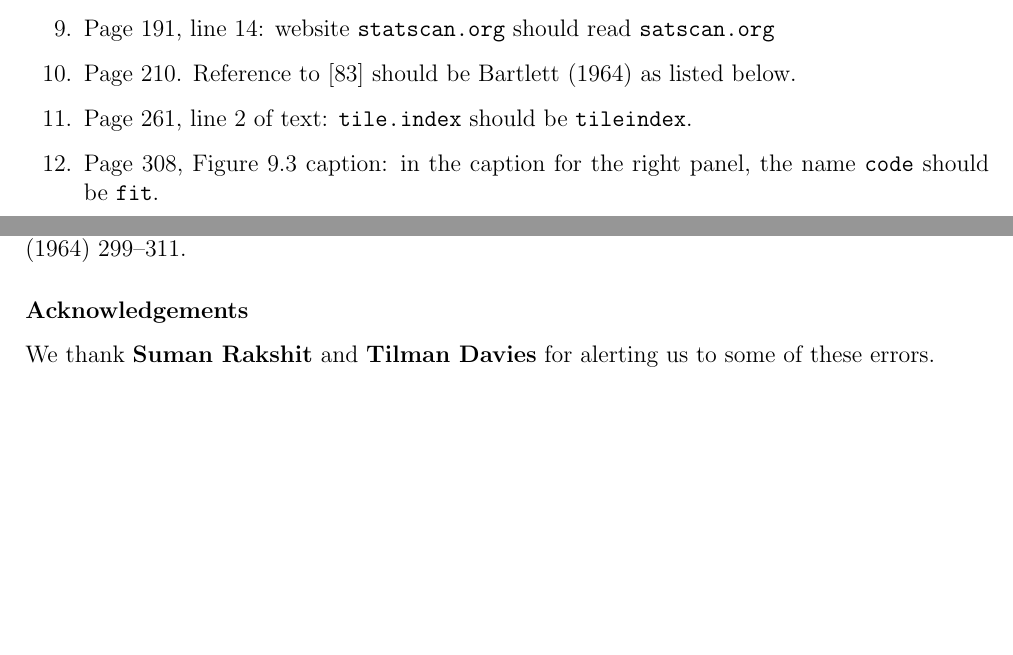
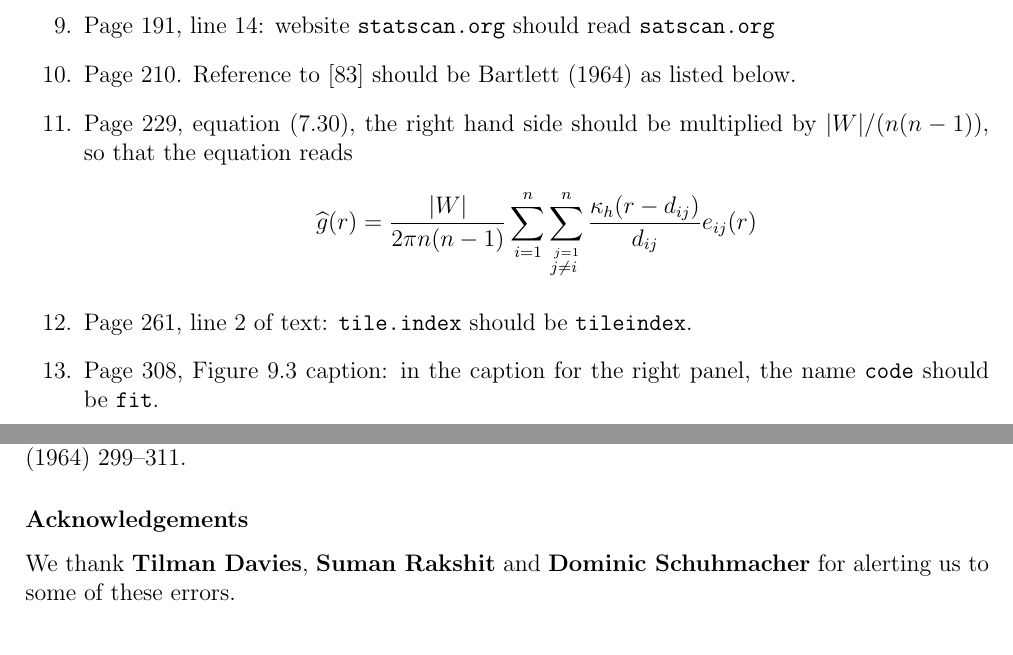
Before and after one commit to spatstat/book, a LaTeX document (errata.tex): two parts of pages 1 and 2 of 2 before the commit and two parts of pages 1 and 3 of 3 after it, joined at a grey line, cut so that both start at the same text, the shorter picture padded with empty space. Compiled offline with pdfLaTeX.

Commit message:
More errata

```diff
--- a/errata.tex
+++ b/errata.tex
@@ -8,6 +8,7 @@
 \newcommand{\bx}{\boldmaths x}
 \newcommand{\bZ}{\boldmaths Z}
 \newcommand{\btheta}{\boldmaths\theta}
+\newcommand{\suminej}{\sum_{i=1}^n \sum_{\stackrel{j=1}{\!\!j \neq i}}^n}
 
 \begin{document}
 \thispagestyle{empty}
@@ -59,6 +60,16 @@
  website \texttt{statscan.org} should read \texttt{satscan.org}
 \item Page 210. Reference to [83] should be Bartlett (1964)
   as listed below.
+\item Page 229, equation (7.30), the right hand side should
+  be multiplied by $|W|/(n(n-1))$, so that the equation reads
+  \[
+  \widehat g(r) = \frac {|W|}{2\pi n(n-1)}
+  \suminej \frac{
+    \kappa_h(r - d_{ij})
+  }{
+    d_{ij}
+  } e_{ij}(r)
+  \]
 \item Page 261, line 2 of text:
 \texttt{tile.index} should be \texttt{tileindex}.
 \item Page 308, Figure 9.3 caption: in the caption for the right panel,
@@ -114,8 +124,8 @@ The spectral analysis of two-dimensional point processes.
 
 \subsubsection*{Acknowledgements}
 
-We thank \textbf{Suman Rakshit} and \textbf{Tilman Davies}
-for alerting us to some of these errors.\\
+We thank \textbf{Tilman Davies}, \textbf{Suman Rakshit} and
+\textbf{Dominic Schuhmacher} for alerting us to some of these errors.\\
 
 
 \vspace*{\fill}
```
Also changed, not shown: errata.pdf, errata.tex (1 more changed lines).
